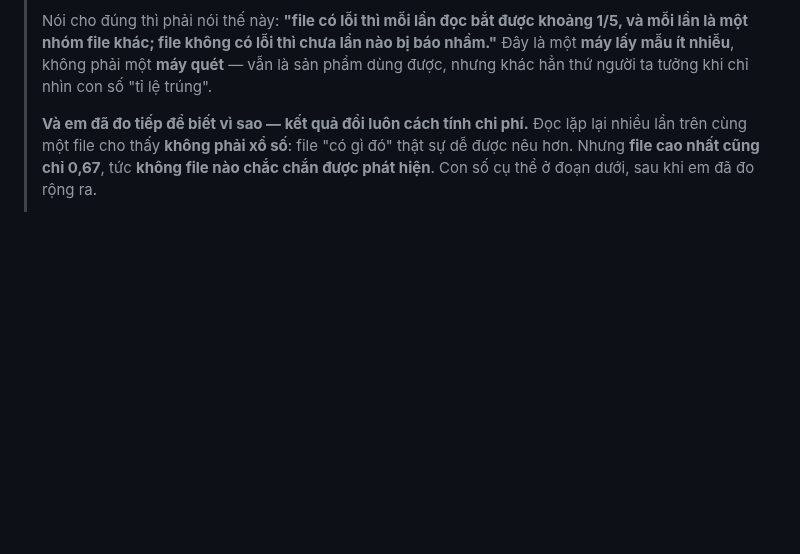
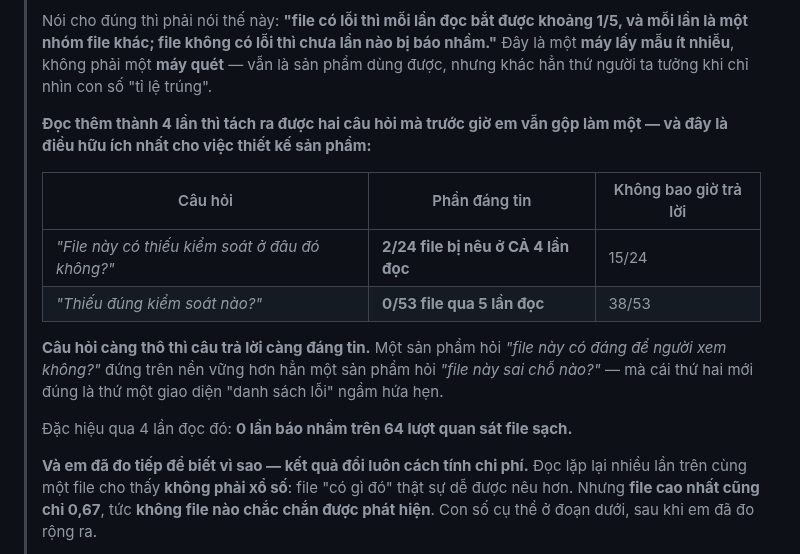
Before and after one commit to manhquydev/sentinel-security-platform, a Markdown page: docs/2026-07-26_NguyenManhQuy_Week12.md, the part around the change. Rendered like a GitHub page; blank space fills up the shorter version.

```diff
--- a/docs/2026-07-26_NguyenManhQuy_Week12.md
+++ b/docs/2026-07-26_NguyenManhQuy_Week12.md
@@ -109,6 +109,20 @@ câu chuyện "AI tìm giỏi hơn" là bán thứ dữ liệu của chính dự
 > lần là một nhóm file khác; file không có lỗi thì chưa lần nào bị báo nhầm."** Đây là một **máy
 > lấy mẫu ít nhiễu**, không phải một **máy quét** — vẫn là sản phẩm dùng được, nhưng khác hẳn thứ
 > người ta tưởng khi chỉ nhìn con số "tỉ lệ trúng".
+>
+> **Đọc thêm thành 4 lần thì tách ra được hai câu hỏi mà trước giờ em vẫn gộp làm một — và đây là
+> điều hữu ích nhất cho việc thiết kế sản phẩm:**
+>
+> | Câu hỏi | Phần đáng tin | Không bao giờ trả lời |
+> |---|---|---|
+> | *"File này có thiếu kiểm soát ở đâu đó không?"* | **2/24 file bị nêu ở CẢ 4 lần đọc** | 15/24 |
+> | *"Thiếu đúng kiểm soát nào?"* | **0/53 file qua 5 lần đọc** | 38/53 |
+>
+> **Câu hỏi càng thô thì câu trả lời càng đáng tin.** Một sản phẩm hỏi *"file này có đáng để người
+> xem không?"* đứng trên nền vững hơn hẳn một sản phẩm hỏi *"file này sai chỗ nào?"* — mà cái thứ
+> hai mới đúng là thứ một giao diện "danh sách lỗi" ngầm hứa hẹn.
+>
+> Đặc hiệu qua 4 lần đọc đó: **0 lần báo nhầm trên 64 lượt quan sát file sạch.**
 >
 > **Và em đã đo tiếp để biết vì sao — kết quả đổi luôn cách tính chi phí.** Đọc lặp lại nhiều lần
 > trên cùng một file cho thấy **không phải xổ số**: file "có gì đó" thật sự dễ được nêu hơn. Nhưng
```
Also changed, not shown: docs/decisions/0027-the-llm-belongs-in-the-generative-role-on-absence-of-control-classes.md (+13 -0 lines).
